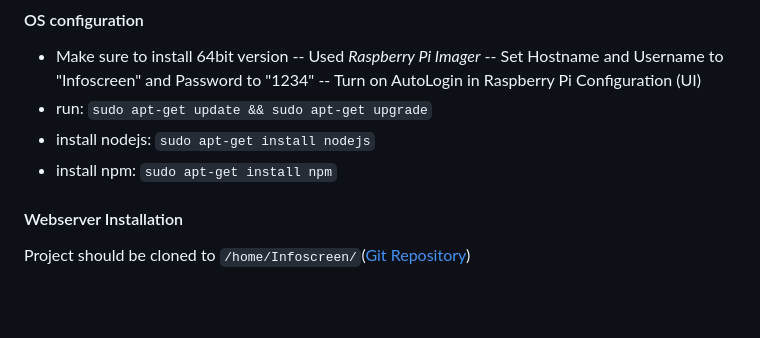
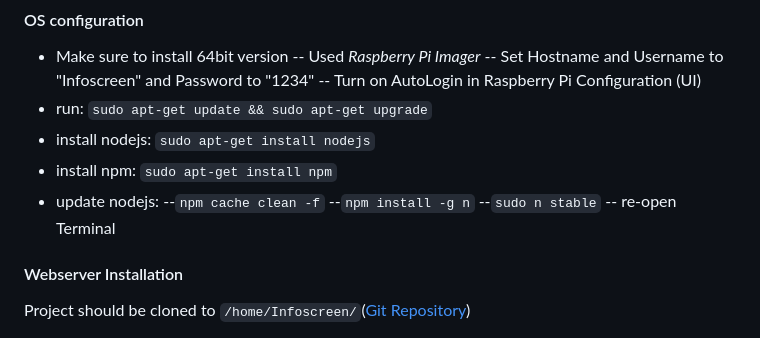
Before and after one commit to Snuuson/Infoscreen2023, a Markdown page: readme.md, the part around the change. Rendered like a GitHub page; blank space fills up the shorter version.

```diff
--- a/readme.md
+++ b/readme.md
@@ -22,6 +22,11 @@
 - run: `sudo apt-get update && sudo apt-get upgrade`
 - install nodejs: `sudo apt-get install nodejs`
 - install npm: `sudo apt-get install npm`
+- update nodejs:
+--`npm cache clean -f`
+--`npm install -g n`
+--`sudo n stable`
+-- re-open Terminal
 #### Webserver Installation
 Project should be cloned to `/home/Infoscreen/`([Git Repository](https://github.com/Snuuson/Infoscreen2023.git))
 1. Change directory to `cd /home/Infoscreen/Infoscreen2023/Server`
```
